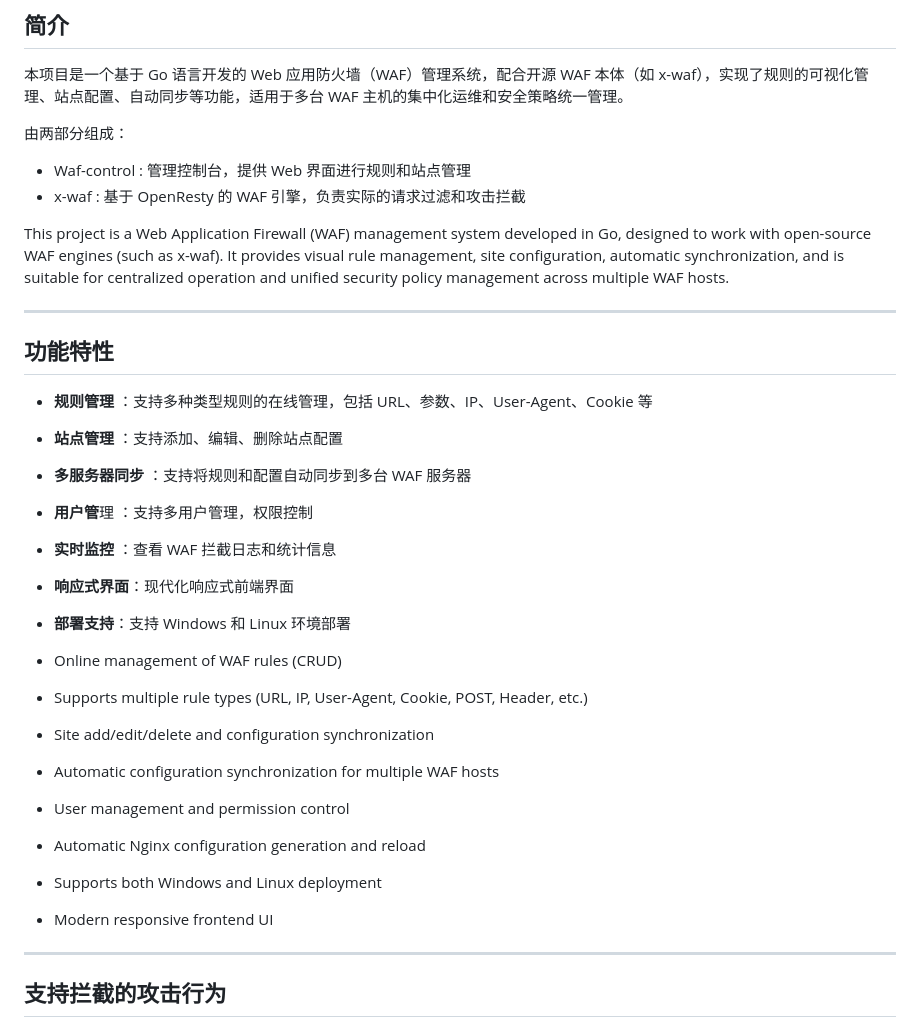
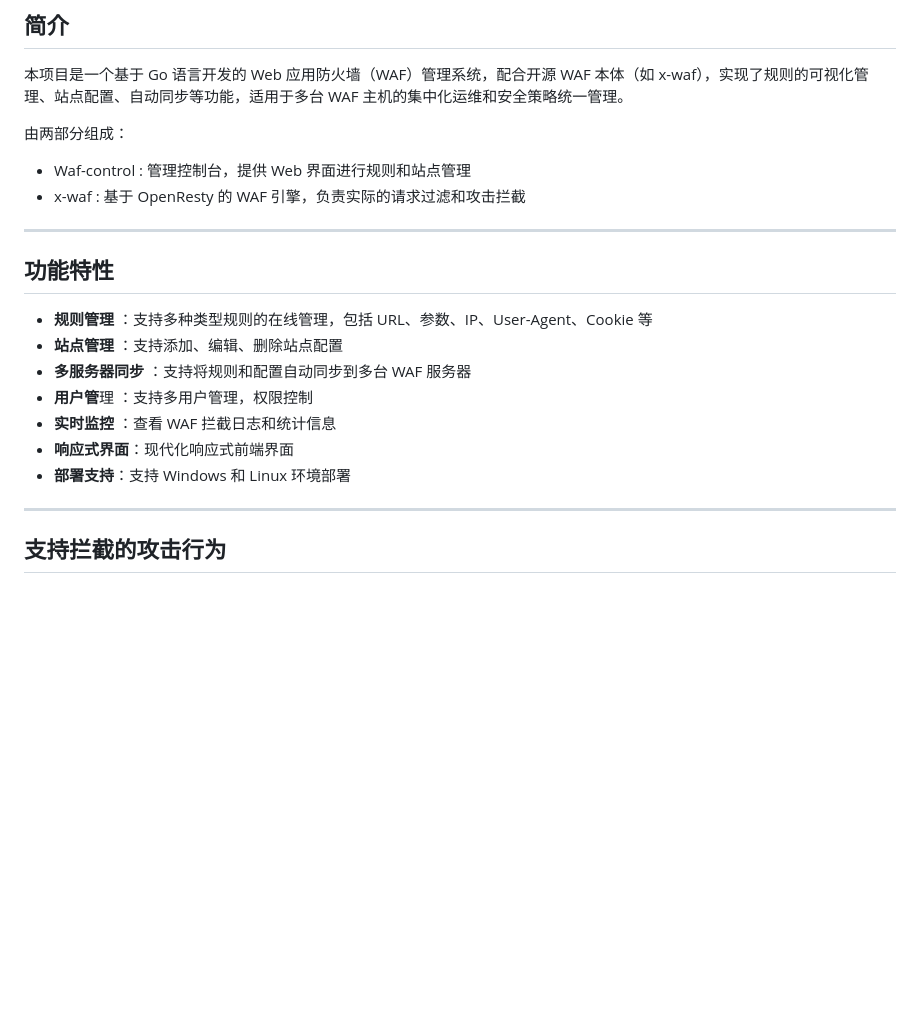
Before and after one commit to Arturia-yun/waf, a Markdown page: README.md, the part around the change. Drawn GitHub-style; blank space fills up the shorter version.

```diff
--- a/README.md
+++ b/README.md
@@ -11,7 +11,7 @@
 - Waf-control : 管理控制台，提供 Web 界面进行规则和站点管理
 - x-waf : 基于 OpenResty 的 WAF 引擎，负责实际的请求过滤和攻击拦截
 
-This project is a Web Application Firewall (WAF) management system developed in Go, designed to work with open-source WAF engines (such as x-waf). It provides visual rule management, site configuration, automatic synchronization, and is suitable for centralized operation and unified security policy management across multiple WAF hosts.
+
 
 ---
 
@@ -25,14 +25,7 @@ This project is a Web Application Firewall (WAF) management system developed in
 - **响应式界面**：现代化响应式前端界面
 - **部署支持**：支持 Windows 和 Linux 环境部署
 
-- Online management of WAF rules (CRUD)
-- Supports multiple rule types (URL, IP, User-Agent, Cookie, POST, Header, etc.)
-- Site add/edit/delete and configuration synchronization
-- Automatic configuration synchronization for multiple WAF hosts
-- User management and permission control
-- Automatic Nginx configuration generation and reload
-- Supports both Windows and Linux deployment
-- Modern responsive frontend UI
+
 
 ---
 
```
